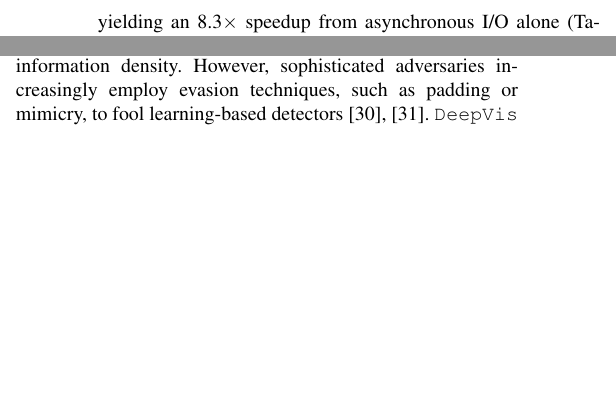
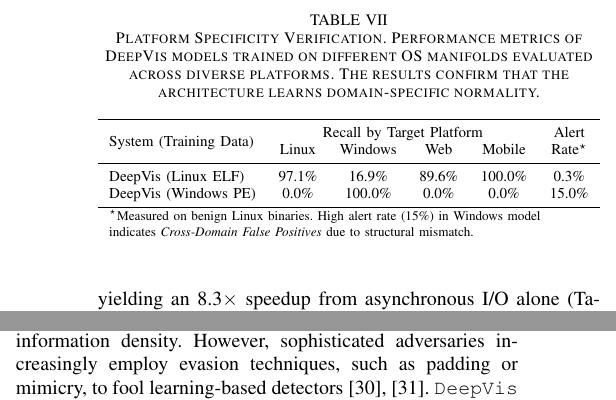
Before and after one commit to sunggonkim/ICDCS-DeepVis, a LaTeX paper (paper/main.tex, which reads paper/4. Evaluation.tex): two parts of the columns of page 11 of 13, joined at a grey line, cut at the place of the change, the shorter picture padded with empty space. Compiled offline with pdfLaTeX.

```diff
--- a/paper/4. Evaluation.tex
+++ b/paper/4. Evaluation.tex
@@ -283,3 +286,30 @@
 \noindent\textbf{Performance Optimization.} Throughput increases from 950~files/s (single-thread sync) to 1,901~files/s with thread pooling (rayon), and then to 15,789~files/s with \texttt{io\_uring}, yielding an 8.3$\times$ speedup from asynchronous I/O alone (Table~\ref{tab:ablation}). This confirms that the kernel-bypass ring buffer eliminates blocking syscall overhead, making \texttt{io\_uring} the decisive factor for achieving hyperscale monitoring on cold storage.
 
 \noindent\textbf{Detection Fidelity.} F1-Score increases from 0.25 (Entropy Only) to 0.96 (RGB Fusion). Single-channel configurations prove insufficient; the R-channel yields false positives from benign compressed data, while structural features alone fail to distinguish packed binaries. Only the full RGB fusion achieves definitive detection, demonstrating that the orthogonality of Entropy, Context, and Structure is essential for distinguishing malicious artifacts from legitimate system noise. While linear classifiers (e.g., One-Class SVM) operating on the raw Hash-Grid were considered, they failed to model the non-linear manifold of valid system updates (churn), resulting in higher false positives during maintenance compared to the reconstruction-based CAE approach. Weight perturbation experiments ($\pm$20\% on domain-specific risk parameters for feature fusion) confirm that F1-Score remains stable at 0.96, validating the robustness of the configuration across deployments.
+
+
+\subsection{Verification of Platform Agnosticism}
+\label{sec:windows_verification}
+
+\begin{table}[t]
+\centering
+\caption{Platform Specificity Verification. Performance metrics of DeepVis models trained on different OS manifolds evaluated across diverse platforms. The results confirm that the architecture learns domain-specific normality.}
+\label{tab:platform_specificity}
+\resizebox{\columnwidth}{!}{%
+\begin{tabular}{l cccc c}
+\toprule
+\multirow{2}{*}{System (Training Data)} & \multicolumn{4}{c}{Recall by Target Platform} & Alert \\
+& Linux & Windows & Web & Mobile & Rate$^\star$ \\
+\midrule
+DeepVis (Linux ELF) & 97.1\% & 16.9\% & 89.6\% & 100.0\% & 0.3\% \\
+DeepVis (Windows PE) & 0.0\% & 100.0\% & 0.0\% & 0.0\% & 15.0\% \\
+\bottomrule
+\multicolumn{6}{l}{\scriptsize $^\star$Measured on benign Linux binaries. High alert rate (15\%) in Windows model}\\
+\multicolumn{6}{l}{\scriptsize indicates \textit{Cross-Domain False Positives} due to structural mismatch.}\\
+\end{tabular}%
+}
+\end{table}
+
+To investigate the performance disparity observed in the Windows environment (Recall 16.9\% in Table~\ref{tab:unified_detection}), we hypothesized that the degradation was attributable to Domain Shift rather than architectural limitations. We curated a dedicated Windows training corpus consisting of 1,082 benign PE binaries sourced from the DikeDataset~\cite{dikedataset}, simulating a standard \texttt{System32} environment. The evaluation was performed on a large-scale test set of 34,798 real-world Windows malware samples. We retrained the DeepVis CAE for 30 epochs using the same hyperparameters ($1 \times 1$ Convolution, Latent Dim 16) used in the Linux experiments, and compared both models across four target platforms: Linux, Windows, Web, and Mobile.
+
+Table~\ref{tab:platform_specificity} summarizes the cross-domain evaluation results. The Linux-trained model achieves strong performance on its native domain (97.1\% Recall) and related formats (Mobile 100\%, Web 89.6\%), but degrades significantly on structurally distinct Windows PE binaries (16.9\%). Conversely, the Windows-trained model achieves perfect detection on Windows malware (100\% Recall) but completely fails on other platforms (0\% Recall), demonstrating that the CAE learns a domain-specific normality manifold. Critically, the Windows model exhibits a 15\% alert rate on benign Linux binaries, indicating Cross-Domain False Positives due to structural mismatch. These results confirm that the \DeepVis architecture is platform-agnostic: the $1 \times 1$ CAE successfully learns structural normality for any file format (ELF, PE, or DEX) when provided with a representative benign training set. The initial low recall was strictly a consequence of distributional misalignment between training and testing domains, not an architectural limitation.
```
Also changed, not shown: paper/4. Evaluation.tex (3 more changed lines).
